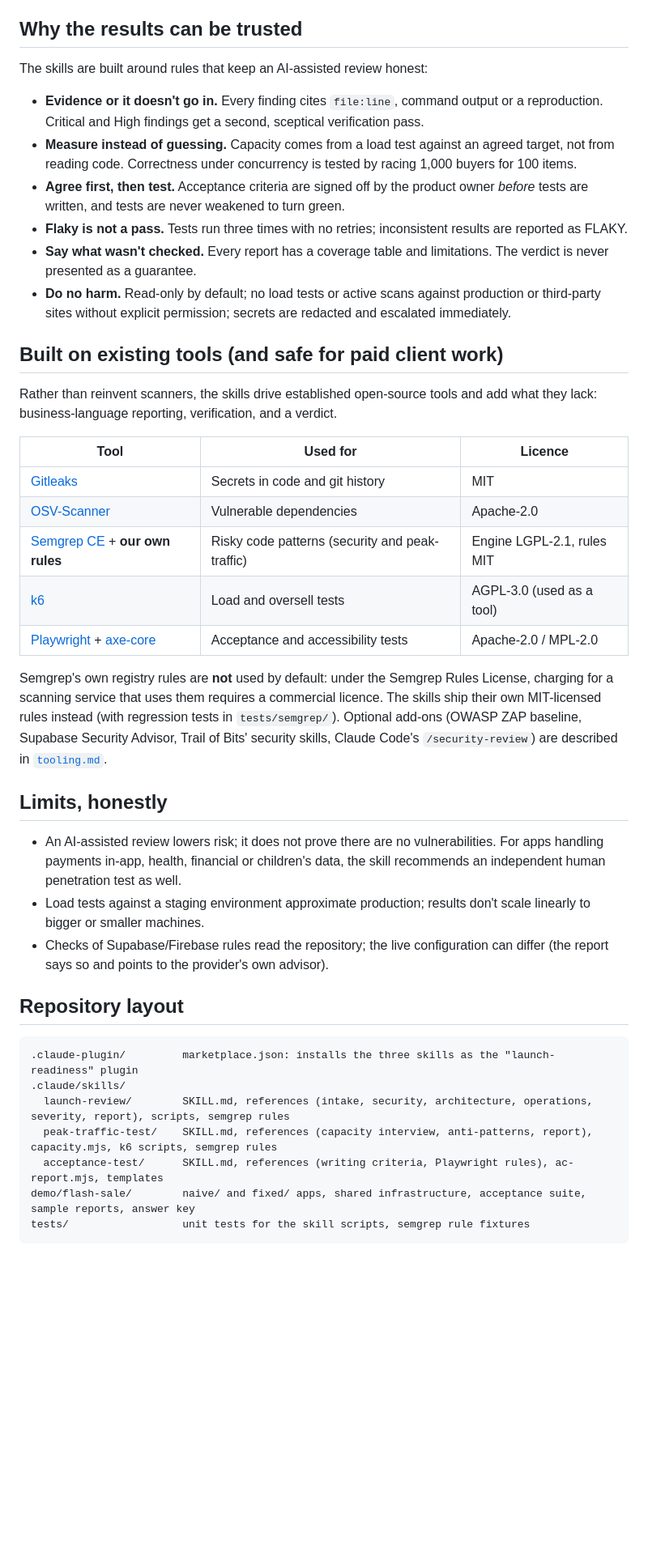
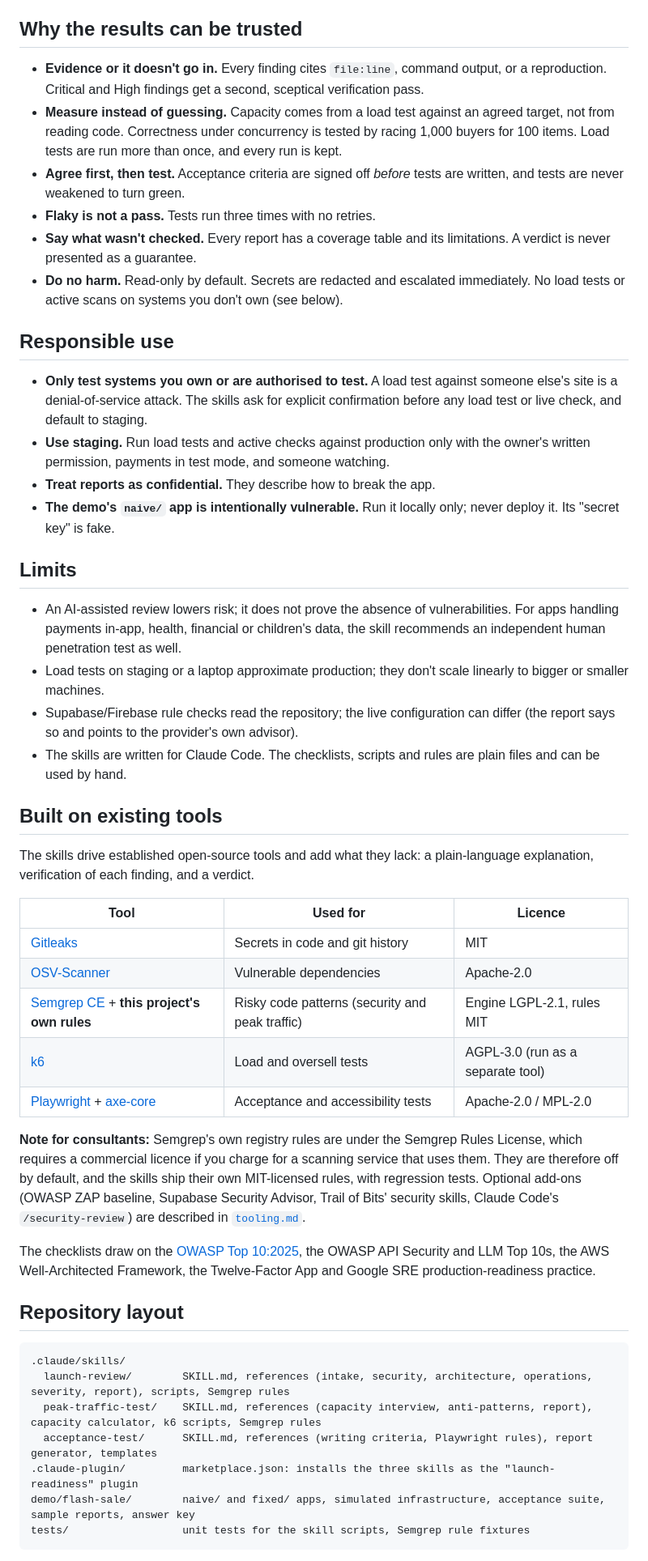
Before and after one commit to johnsonnoronathan/everyone_is_a_product_manager, a Markdown page: README.md, the part around one of its changes. Shown at 81% size. Drawn GitHub-style; blank space fills up the shorter version.

Commit message:
README rewrite for a public audience (results table pending re-review)
Co-Authored-By: Claude Opus 5.5 <noreply@anthropic.com>
Claude-Session: https://claude.ai/code/session_01R5vFmA66bo8Qje1Ca55LuF

````diff
--- a/README.md
+++ b/README.md
@@ -42,44 +44,52 @@ The most useful result is in the right-hand column. The "fixed" version passed t
 
 ## Why the results can be trusted
 
-The skills are built around rules that keep an AI-assisted review honest:
+- **Evidence or it doesn't go in.** Every finding cites `file:line`, command output, or a reproduction. Critical and High findings get a second, sceptical verification pass.
+- **Measure instead of guessing.** Capacity comes from a load test against an agreed target, not from reading code. Correctness under concurrency is tested by racing 1,000 buyers for 100 items. Load tests are run more than once, and every run is kept.
+- **Agree first, then test.** Acceptance criteria are signed off *before* tests are written, and tests are never weakened to turn green.
+- **Flaky is not a pass.** Tests run three times with no retries.
+- **Say what wasn't checked.** Every report has a coverage table and its limitations. A verdict is never presented as a guarantee.
+- **Do no harm.** Read-only by default. Secrets are redacted and escalated immediately. No load tests or active scans on systems you don't own (see below).
 
-- **Evidence or it doesn't go in.** Every finding cites `file:line`, command output or a reproduction. Critical and High findings get a second, sceptical verification pass.
-- **Measure instead of guessing.** Capacity comes from a load test against an agreed target, not from reading code. Correctness under concurrency is tested by racing 1,000 buyers for 100 items.
-- **Agree first, then test.** Acceptance criteria are signed off by the product owner *before* tests are written, and tests are never weakened to turn green.
-- **Flaky is not a pass.** Tests run three times with no retries; inconsistent results are reported as FLAKY.
-- **Say what wasn't checked.** Every report has a coverage table and limitations. The verdict is never presented as a guarantee.
-- **Do no harm.** Read-only by default; no load tests or active scans against production or third-party sites without explicit permission; secrets are redacted and escalated immediately.
+## Responsible use
 
-## Built on existing tools (and safe for paid client work)
+- **Only test systems you own or are authorised to test.** A load test against someone else's site is a denial-of-service attack. The skills ask for explicit confirmation before any load test or live check, and default to staging.
+- **Use staging.** Run load tests and active checks against production only with the owner's written permission, payments in test mode, and someone watching.
+- **Treat reports as confidential.** They describe how to break the app.
+- **The demo's `naive/` app is intentionally vulnerable.** Run it locally only; never deploy it. Its "secret key" is fake.
 
-Rather than reinvent scanners, the skills drive established open-source tools and add what they lack: business-language reporting, verification, and a verdict.
+## Limits
+
+- An AI-assisted review lowers risk; it does not prove the absence of vulnerabilities. For apps handling payments in-app, health, financial or children's data, the skill recommends an independent human penetration test as well.
+- Load tests on staging or a laptop approximate production; they don't scale linearly to bigger or smaller machines.
+- Supabase/Firebase rule checks read the repository; the live configuration can differ (the report says so and points to the provider's own advisor).
+- The skills are written for Claude Code. The checklists, scripts and rules are plain files and can be used by hand.
+
+## Built on existing tools
+
+The skills drive established open-source tools and add what they lack: a plain-language explanation, verification of each finding, and a verdict.
 
 | Tool | Used for | Licence |
 |---|---|---|
 | [Gitleaks](https://github.com/gitleaks/gitleaks) | Secrets in code and git history | MIT |
 | [OSV-Scanner](https://github.com/google/osv-scanner) | Vulnerable dependencies | Apache-2.0 |
-| [Semgrep CE](https://github.com/semgrep/semgrep) + **our own rules** | Risky code patterns (security and peak-traffic) | Engine LGPL-2.1, rules MIT |
-| [k6](https://github.com/grafana/k6) | Load and oversell tests | AGPL-3.0 (used as a tool) |
+| [Semgrep CE](https://github.com/semgrep/semgrep) + **this project's own rules** | Risky code patterns (security and peak traffic) | Engine LGPL-2.1, rules MIT |
+| [k6](https://github.com/grafana/k6) | Load and oversell tests | AGPL-3.0 (run as a separate tool) |
 | [Playwright](https://playwright.dev) + [axe-core](https://github.com/dequelabs/axe-core) | Acceptance and accessibility tests | Apache-2.0 / MPL-2.0 |
 
-Semgrep's own registry rules are **not** used by default: under the Semgrep Rules License, charging for a scanning service that uses them requires a commercial licence. The skills ship their own MIT-licensed rules instead (with regression tests in `tests/semgrep/`). Optional add-ons (OWASP ZAP baseline, Supabase Security Advisor, Trail of Bits' security skills, Claude Code's `/security-review`) are described in [`tooling.md`](.claude/skills/launch-review/references/tooling.md).
+**Note for consultants:** Semgrep's own registry rules are under the Semgrep Rules License, which requires a commercial licence if you charge for a scanning service that uses them. They are therefore off by default, and the skills ship their own MIT-licensed rules, with regression tests. Optional add-ons (OWASP ZAP baseline, Supabase Security Advisor, Trail of Bits' security skills, Claude Code's `/security-review`) are described in [`tooling.md`](.claude/skills/launch-review/references/tooling.md).
 
-## Limits, honestly
-
-- An AI-assisted review lowers risk; it does not prove there are no vulnerabilities. For apps handling payments in-app, health, financial or children's data, the skill recommends an independent human penetration test as well.
-- Load tests against a staging environment approximate production; results don't scale linearly to bigger or smaller machines.
-- Checks of Supabase/Firebase rules read the repository; the live configuration can differ (the report says so and points to the provider's own advisor).
+The checklists draw on the [OWASP Top 10:2025](https://owasp.org/Top10/2025/), the OWASP API Security and LLM Top 10s, the AWS Well-Architected Framework, the Twelve-Factor App and Google SRE production-readiness practice.
 
 ## Repository layout
 
 ```
+.claude/skills/
+  launch-review/        SKILL.md, references (intake, security, architecture, operations, severity, report), scripts, Semgrep rules
+  peak-traffic-test/    SKILL.md, references (capacity interview, anti-patterns, report), capacity calculator, k6 scripts, Semgrep rules
+  acceptance-test/      SKILL.md, references (writing criteria, Playwright rules), report generator, templates
 .claude-plugin/         marketplace.json: installs the three skills as the "launch-readiness" plugin
-.claude/skills/
-  launch-review/        SKILL.md, references (intake, security, architecture, operations, severity, report), scripts, semgrep rules
-  peak-traffic-test/    SKILL.md, references (capacity interview, anti-patterns, report), capacity.mjs, k6 scripts, semgrep rules
-  acceptance-test/      SKILL.md, references (writing criteria, Playwright rules), ac-report.mjs, templates
-demo/flash-sale/        naive/ and fixed/ apps, shared infrastructure, acceptance suite, sample reports, answer key
-tests/                  unit tests for the skill scripts, semgrep rule fixtures
+demo/flash-sale/        naive/ and fixed/ apps, simulated infrastructure, acceptance suite, sample reports, answer key
+tests/                  unit tests for the skill scripts, Semgrep rule fixtures
 ```
 
````
Also changed, not shown: other parts of README.md (+38 -30 lines).
